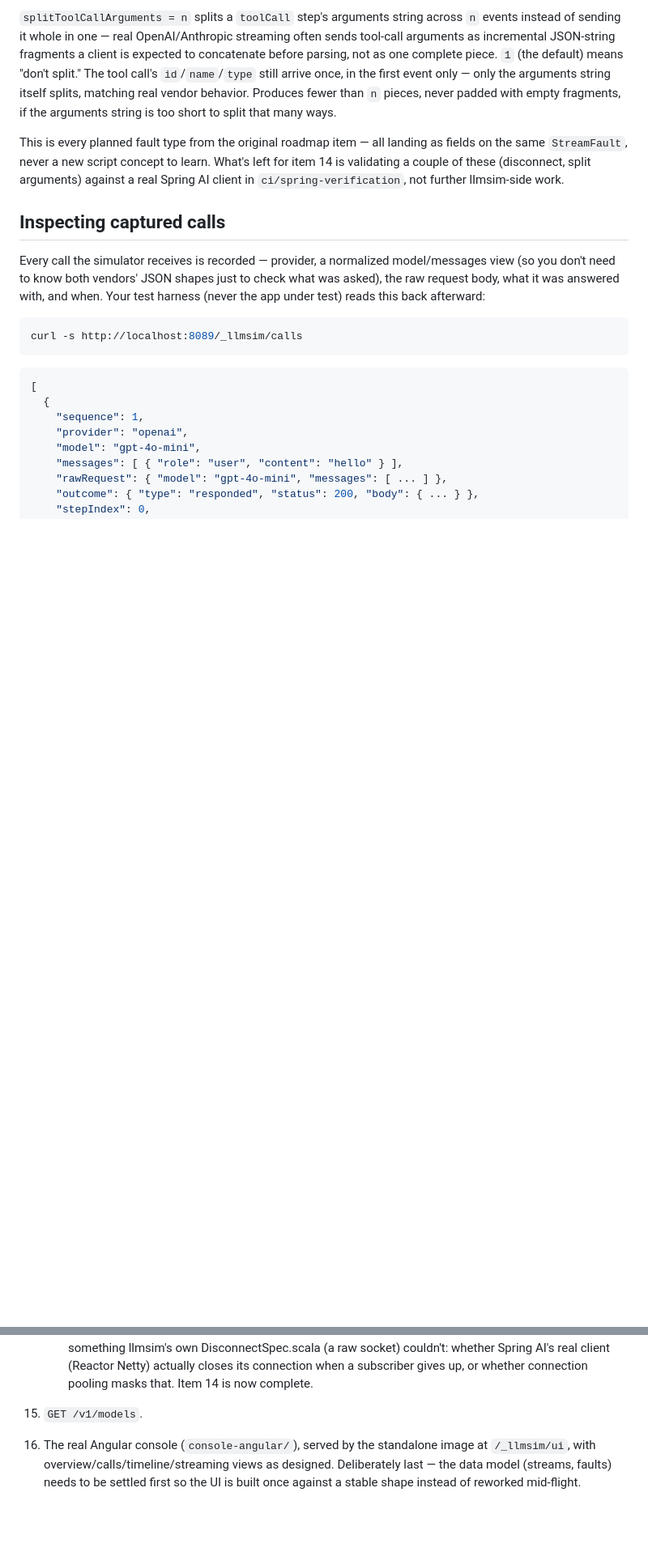
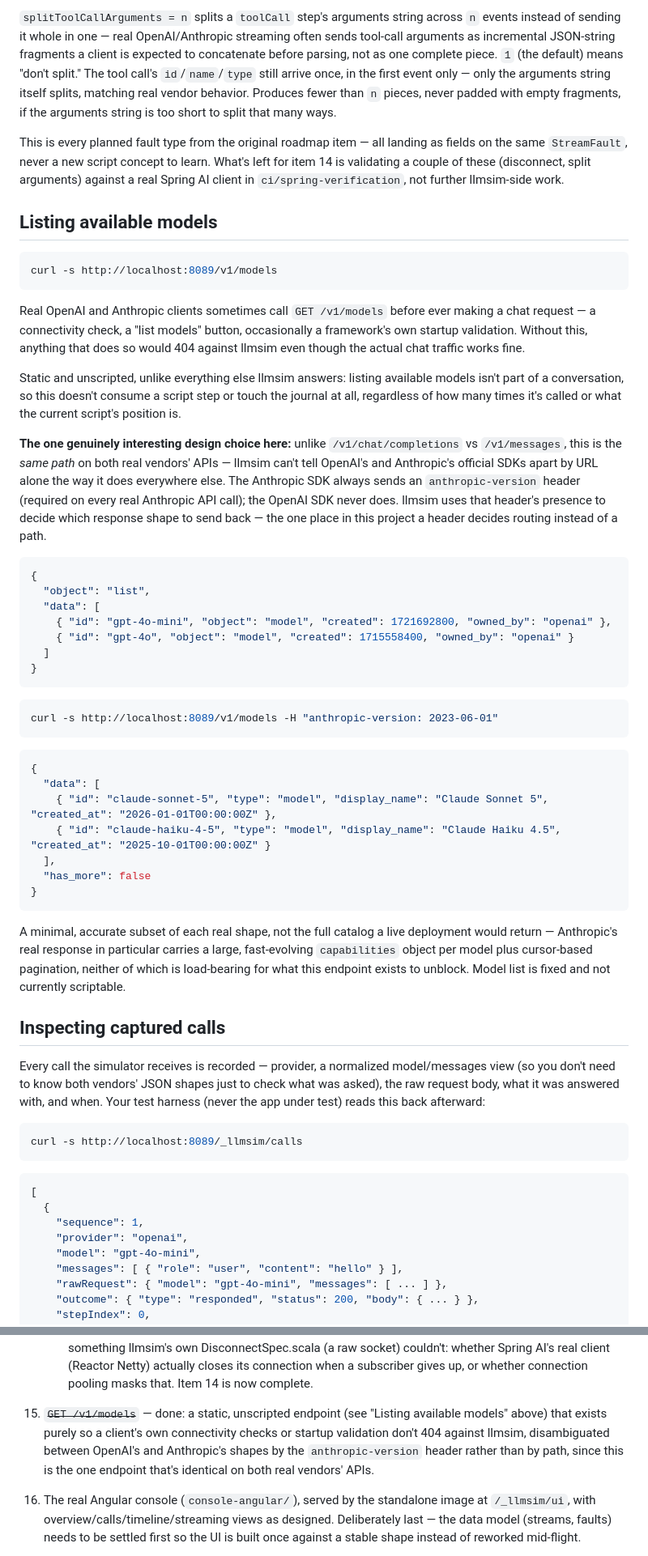
Before and after one commit to pramalin/llmsim, a Markdown page: README.md, 2 parts joined by grey strips. Shown at 81% size. Drawn GitHub-style; blank space fills up the shorter version.

Commit message:
Document GET /v1/models; mark roadmap item 15 complete

````diff
--- a/README.md
+++ b/README.md
@@ -474,6 +474,64 @@ landing as fields on the same `StreamFault`, never a new script
 concept to learn. What's left for item 14 is validating a couple of
 these (disconnect, split arguments) against a real Spring AI client in
 `ci/spring-verification`, not further llmsim-side work.
+
+## Listing available models
+
+```bash
+curl -s http://localhost:8089/v1/models
+```
+
+Real OpenAI and Anthropic clients sometimes call `GET /v1/models` before
+ever making a chat request — a connectivity check, a "list models"
+button, occasionally a framework's own startup validation. Without this,
+anything that does so would 404 against llmsim even though the actual
+chat traffic works fine.
+
+Static and unscripted, unlike everything else llmsim answers: listing
+available models isn't part of a conversation, so this doesn't consume
+a script step or touch the journal at all, regardless of how many times
+it's called or what the current script's position is.
+
+**The one genuinely interesting design choice here:** unlike
+`/v1/chat/completions` vs `/v1/messages`, this is the *same path* on
+both real vendors' APIs — llmsim can't tell OpenAI's and Anthropic's
+official SDKs apart by URL alone the way it does everywhere else. The
+Anthropic SDK always sends an `anthropic-version` header (required on
+every real Anthropic API call); the OpenAI SDK never does. llmsim uses
+that header's presence to decide which response shape to send back —
+the one place in this project a header decides routing instead of a
+path.
+
+```json
+{
+  "object": "list",
+  "data": [
+    { "id": "gpt-4o-mini", "object": "model", "created": 1721692800, "owned_by": "openai" },
+    { "id": "gpt-4o", "object": "model", "created": 1715558400, "owned_by": "openai" }
+  ]
+}
+```
+
+```bash
+curl -s http://localhost:8089/v1/models -H "anthropic-version: 2023-06-01"
+```
+
+```json
+{
+  "data": [
+    { "id": "claude-sonnet-5", "type": "model", "display_name": "Claude Sonnet 5", "created_at": "2026-01-01T00:00:00Z" },
+    { "id": "claude-haiku-4-5", "type": "model", "display_name": "Claude Haiku 4.5", "created_at": "2025-10-01T00:00:00Z" }
+  ],
+  "has_more": false
+}
+```
+
+A minimal, accurate subset of each real shape, not the full catalog a
+live deployment would return — Anthropic's real response in particular
+carries a large, fast-evolving `capabilities` object per model plus
+cursor-based pagination, neither of which is load-bearing for what this
+endpoint exists to unblock. Model list is fixed and not currently
+scriptable.
 
 ## Inspecting captured calls
 
@@ -954,7 +1012,7 @@ push ran anything.
     - ~~Tool-call arguments split across chunks~~ — done: `StreamFault(splitToolCallArguments)` — see "Streaming fault injection" above. Every planned fault type from this item is now built.
     - ~~HTTP 429 before streaming begins~~ — done: needed no new mechanism at all, confirmed by test rather than assumed — `Step.Error` was already matched identically regardless of `stream: true`, so this was purely a wire-level test confirming a 429 (or any error) is always a plain JSON body, never SSE, matching every real vendor's actual behavior.
     - ~~`ci/spring-verification` extensions for disconnect and split-arguments~~ — done: `VerificationFlow` gained two steps (11: split tool-call arguments, 12: an abandoned stream), consumed by two new tests confirming Spring AI's real client handles both correctly. The disconnect test specifically checks something llmsim's own DisconnectSpec.scala (a raw socket) couldn't: whether Spring AI's real client (Reactor Netty) actually closes its connection when a subscriber gives up, or whether connection pooling masks that. Item 14 is now complete.
-15. `GET /v1/models`.
+15. ~~`GET /v1/models`~~ — done: a static, unscripted endpoint (see "Listing available models" above) that exists purely so a client's own connectivity checks or startup validation don't 404 against llmsim, disambiguated between OpenAI's and Anthropic's shapes by the `anthropic-version` header rather than by path, since this is the one endpoint that's identical on both real vendors' APIs.
 16. The real Angular console (`console-angular/`), served by the standalone image at `/_llmsim/ui`, with overview/calls/timeline/streaming views as designed. Deliberately last — the data model (streams, faults) needs to be settled first so the UI is built once against a stable shape instead of reworked mid-flight.
 
 `agentic-analytics` remains a pure downstream consumer throughout all of the above — it always pins a released `llmsim-build` tag (never a dev build), the same as any other project building on llmsim.
````
